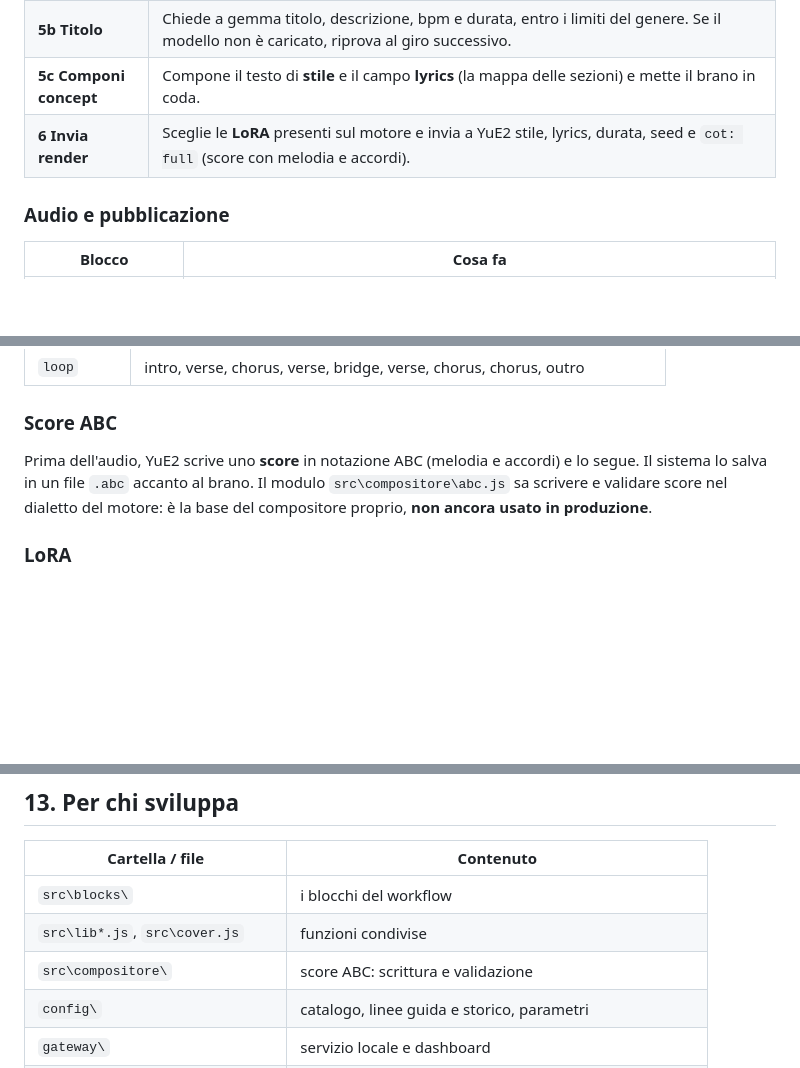
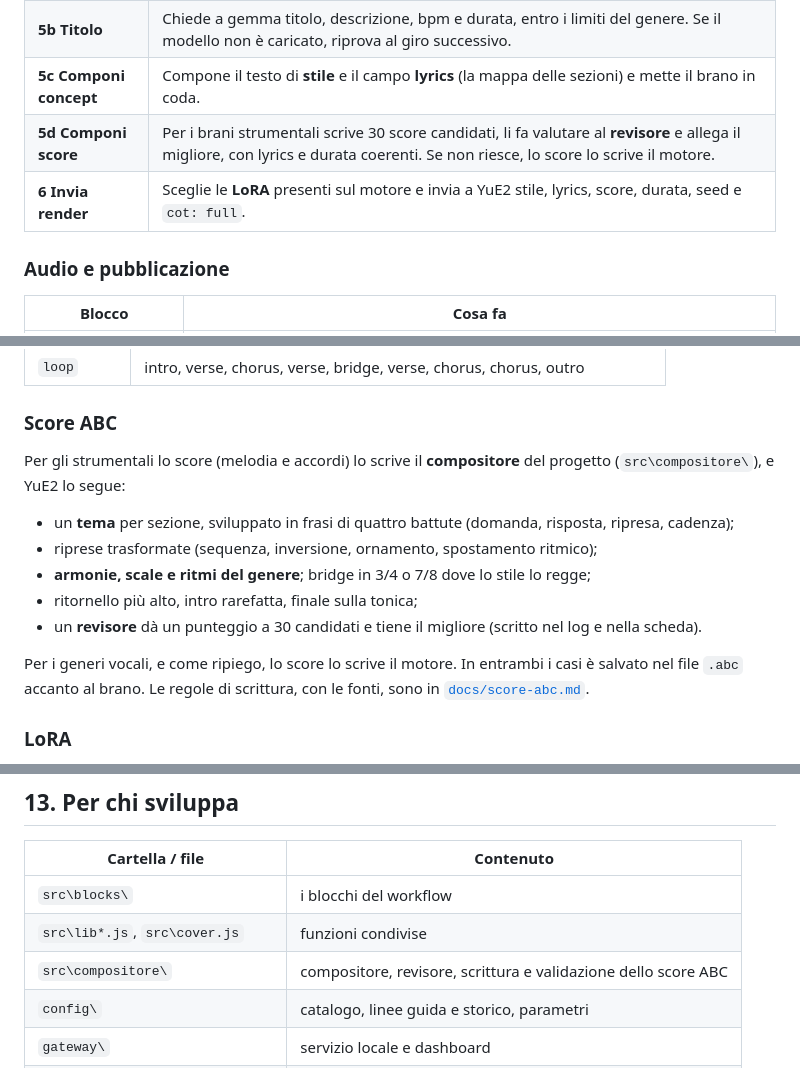
Before and after one commit to PaoloPrandoniTechnology/officina-sonora, a Markdown page: README.md, 3 parts joined by grey strips. Drawn GitHub-style; blank space fills up the shorter version.

```diff
--- a/README.md
+++ b/README.md
@@ -98,7 +98,8 @@ le librerie condivise (`src\lib.js`, `lib-apprendimento.js`, `lib-messaggi.js`).
 | **5a Scegli ricetta** | Sceglie il genere (vedi [apprendimento](#come-impara)), poi struttura, tipo, fascia di bpm, variante, 2-4 strumenti del genere, un'influenza, tonalità e durata. Non lavora se la produzione è in pausa o c'è già un brano in coda. |
 | **5b Titolo** | Chiede a gemma titolo, descrizione, bpm e durata, entro i limiti del genere. Se il modello non è caricato, riprova al giro successivo. |
 | **5c Componi concept** | Compone il testo di **stile** e il campo **lyrics** (la mappa delle sezioni) e mette il brano in coda. |
-| **6 Invia render** | Sceglie le **LoRA** presenti sul motore e invia a YuE2 stile, lyrics, durata, seed e `cot: full` (score con melodia e accordi). |
+| **5d Componi score** | Per i brani strumentali scrive 30 score candidati, li fa valutare al **revisore** e allega il migliore, con lyrics e durata coerenti. Se non riesce, lo score lo scrive il motore. |
+| **6 Invia render** | Sceglie le **LoRA** presenti sul motore e invia a YuE2 stile, lyrics, score, durata, seed e `cot: full`. |
 
 ### Audio e pubblicazione
 
@@ -153,9 +154,17 @@ Anche nei brani strumentali il campo è sempre compilato, con i soli tag che la
 | `loop` | intro, verse, chorus, verse, bridge, verse, chorus, chorus, outro |
 
 ### Score ABC
-Prima dell'audio, YuE2 scrive uno **score** in notazione ABC (melodia e accordi) e lo segue. Il sistema lo salva
-in un file `.abc` accanto al brano. Il modulo `src\compositore\abc.js` sa scrivere e validare score nel dialetto
-del motore: è la base del compositore proprio, **non ancora usato in produzione**.
+Per gli strumentali lo score (melodia e accordi) lo scrive il **compositore** del progetto
+(`src\compositore\`), e YuE2 lo segue:
+
+- un **tema** per sezione, sviluppato in frasi di quattro battute (domanda, risposta, ripresa, cadenza);
+- riprese trasformate (sequenza, inversione, ornamento, spostamento ritmico);
+- **armonie, scale e ritmi del genere**; bridge in 3/4 o 7/8 dove lo stile lo regge;
+- ritornello più alto, intro rarefatta, finale sulla tonica;
+- un **revisore** dà un punteggio a 30 candidati e tiene il migliore (scritto nel log e nella scheda).
+
+Per i generi vocali, e come ripiego, lo score lo scrive il motore. In entrambi i casi è salvato nel file `.abc`
+accanto al brano. Le regole di scrittura, con le fonti, sono in [`docs/score-abc.md`](docs/score-abc.md).
 
 ### LoRA
 Gli strumentali usano `yue2-instrumental` (pensata per lo score); se manca, `yue2-instrumental-kto`.
@@ -388,7 +397,7 @@ Log: `state\tick.log` (produzione), `state\watchdog.log` (servizi), `state\super
 |---|---|
 | `src\blocks\` | i blocchi del workflow |
 | `src\lib*.js`, `src\cover.js` | funzioni condivise |
-| `src\compositore\` | score ABC: scrittura e validazione |
+| `src\compositore\` | compositore, revisore, scrittura e validazione dello score ABC |
 | `config\` | catalogo, linee guida e storico, parametri |
 | `gateway\` | servizio locale e dashboard |
 | `tools\` | manutenzione, prove sul motore (`prove\`), test (`test\`) |
```
Also changed, not shown: other parts of README.md (+11 -11 lines), docs/score-abc.md (added, +46 -0 lines), docs/flusso-n8n.png, 10 other files.
